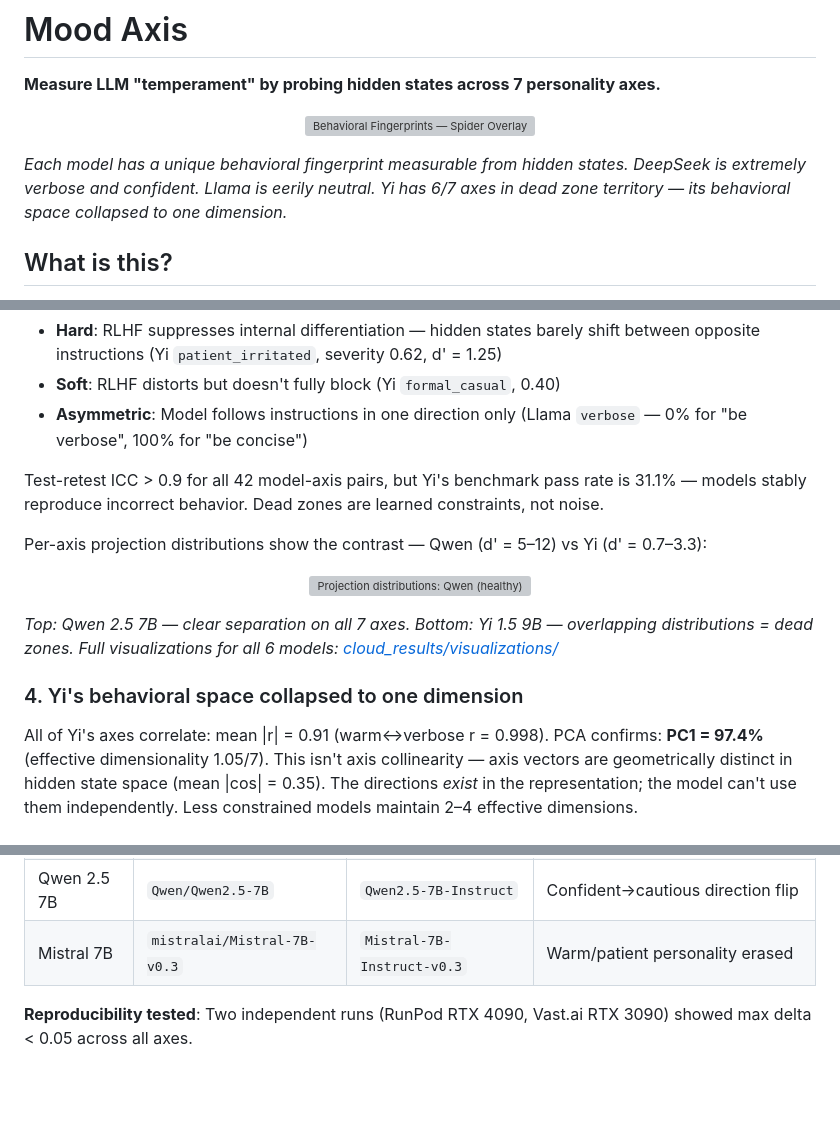
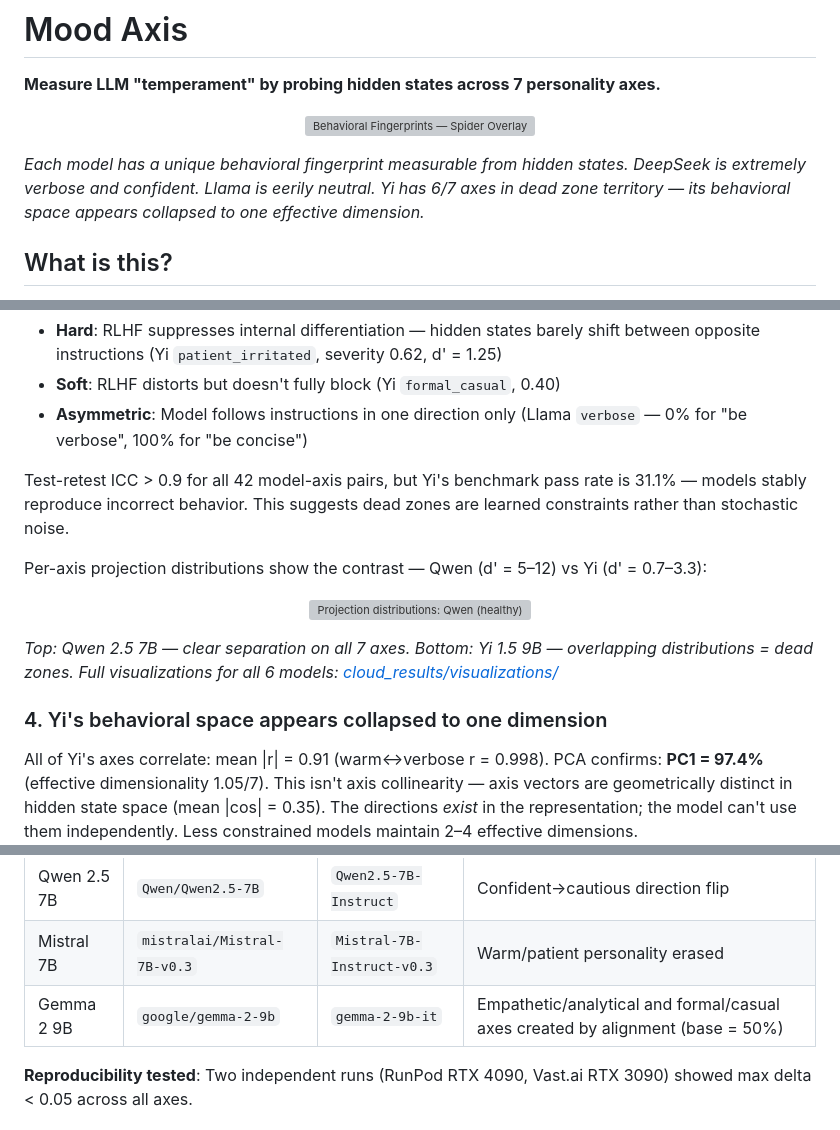
Before and after one commit to yunoshev/mood-axis, a Markdown page: README.md, 3 parts joined by grey strips. Drawn GitHub-style; blank space fills up the shorter version; grey boxes are pictures that could not be loaded.

Commit message:
Fix remaining strong language in README, add Gemma base to model table

```diff
--- a/README.md
+++ b/README.md
@@ -6,7 +6,7 @@
   <img src="data/article/visualizations/fig2_spider_comparison.png" alt="Behavioral Fingerprints — Spider Overlay × 7 Axes" width="450">
 </p>
 
-*Each model has a unique behavioral fingerprint measurable from hidden states. DeepSeek is extremely verbose and confident. Llama is eerily neutral. Yi has 6/7 axes in dead zone territory — its behavioral space collapsed to one dimension.*
+*Each model has a unique behavioral fingerprint measurable from hidden states. DeepSeek is extremely verbose and confident. Llama is eerily neutral. Yi has 6/7 axes in dead zone territory — its behavioral space appears collapsed to one effective dimension.*
 
 ## What is this?
 
@@ -66,7 +66,7 @@ Yi 1.5 9B has 6 of 7 axes in dead zone territory. Three types identified:
 - **Soft**: RLHF distorts but doesn't fully block (Yi `formal_casual`, 0.40)
 - **Asymmetric**: Model follows instructions in one direction only (Llama `verbose` — 0% for "be verbose", 100% for "be concise")
 
-Test-retest ICC > 0.9 for all 42 model-axis pairs, but Yi's benchmark pass rate is 31.1% — models stably reproduce incorrect behavior. Dead zones are learned constraints, not noise.
+Test-retest ICC > 0.9 for all 42 model-axis pairs, but Yi's benchmark pass rate is 31.1% — models stably reproduce incorrect behavior. This suggests dead zones are learned constraints rather than stochastic noise.
 
 Per-axis projection distributions show the contrast — Qwen (d' = 5–12) vs Yi (d' = 0.7–3.3):
 
@@ -76,7 +76,7 @@ Per-axis projection distributions show the contrast — Qwen (d' = 5–12) vs Yi
 
 *Top: Qwen 2.5 7B — clear separation on all 7 axes. Bottom: Yi 1.5 9B — overlapping distributions = dead zones. Full visualizations for all 6 models: [cloud_results/visualizations/](cloud_results/visualizations/)*
 
-### 4. Yi's behavioral space collapsed to one dimension
+### 4. Yi's behavioral space appears collapsed to one dimension
 
 All of Yi's axes correlate: mean |r| = 0.91 (warm↔verbose r = 0.998). PCA confirms: **PC1 = 97.4%** (effective dimensionality 1.05/7). This isn't axis collinearity — axis vectors are geometrically distinct in hidden state space (mean |cos| = 0.35). The directions *exist* in the representation; the model can't use them independently. Less constrained models maintain 2–4 effective dimensions.
 
@@ -309,6 +309,7 @@ Project any response's hidden states onto calibrated axes to get values in [-1,
 | Yi 1.5 9B | `01-ai/Yi-1.5-9B` | `Yi-1.5-9B-Chat` | Formal/casual std collapses 0.40→0.10 |
 | Qwen 2.5 7B | `Qwen/Qwen2.5-7B` | `Qwen2.5-7B-Instruct` | Confident→cautious direction flip |
 | Mistral 7B | `mistralai/Mistral-7B-v0.3` | `Mistral-7B-Instruct-v0.3` | Warm/patient personality erased |
+| Gemma 2 9B | `google/gemma-2-9b` | `gemma-2-9b-it` | Empathetic/analytical and formal/casual axes created by alignment (base = 50%) |
 
 **Reproducibility tested**: Two independent runs (RunPod RTX 4090, Vast.ai RTX 3090) showed max delta < 0.05 across all axes.
 
```
